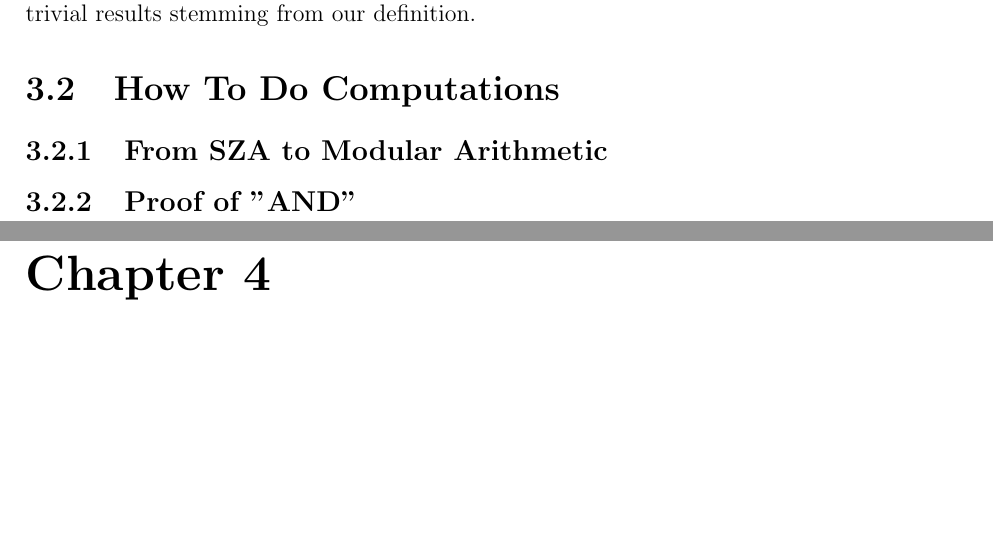
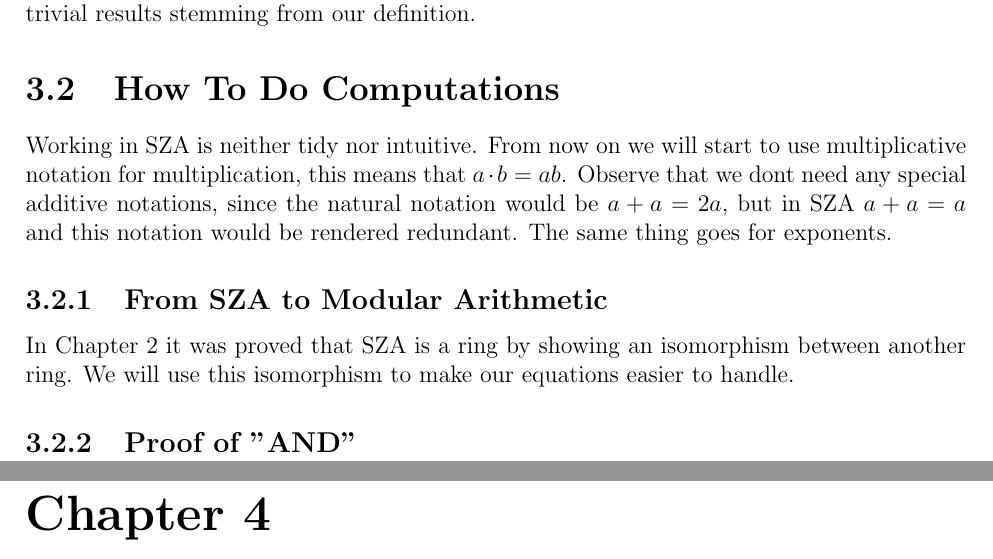
Before and after one commit to torsteinnh/floatingPointBool, a LaTeX document (SZA_Documentation/LaTex/SZA.tex): two parts of pages 9 and 10 of 11, joined at a grey line, cut so that both start at the same text, the shorter picture padded with empty space. Compiled offline with pdfLaTeX.

Commit message:
Making Guidelines Guidlines

```diff
--- a/SZA_Documentation/LaTex/SZA.tex
+++ b/SZA_Documentation/LaTex/SZA.tex
@@ -348,7 +348,9 @@
       We will not prove this proposition yet, as we don't have enough tools yet to prove the AND statement. NOR, XOR, NAND, implication and equivalence are left unproven, as they are trivial results stemming from our definition.
 
   \section{How To Do Computations}
+    Working in SZA is neither tidy nor intuitive. From now on we will start to use multiplicative notation for multiplication, this means that $a\cdot b = ab$. Observe that we dont need any special additive notations, since the natural notation would be $a+a=2a$, but in SZA $a+a=a$ and this notation would be rendered redundant. The same thing goes for exponents.
     \subsection{From SZA to Modular Arithmetic}
+      In Chapter 2 it was proved that SZA is a ring by showing an isomorphism between another ring. We will use this isomorphism to make our equations easier to handle.
     \subsection{Proof of "AND"}
 
 \newpage
```
Also changed, not shown: SZA_Documentation/LaTex/SZA.pdf, 2 other files.
